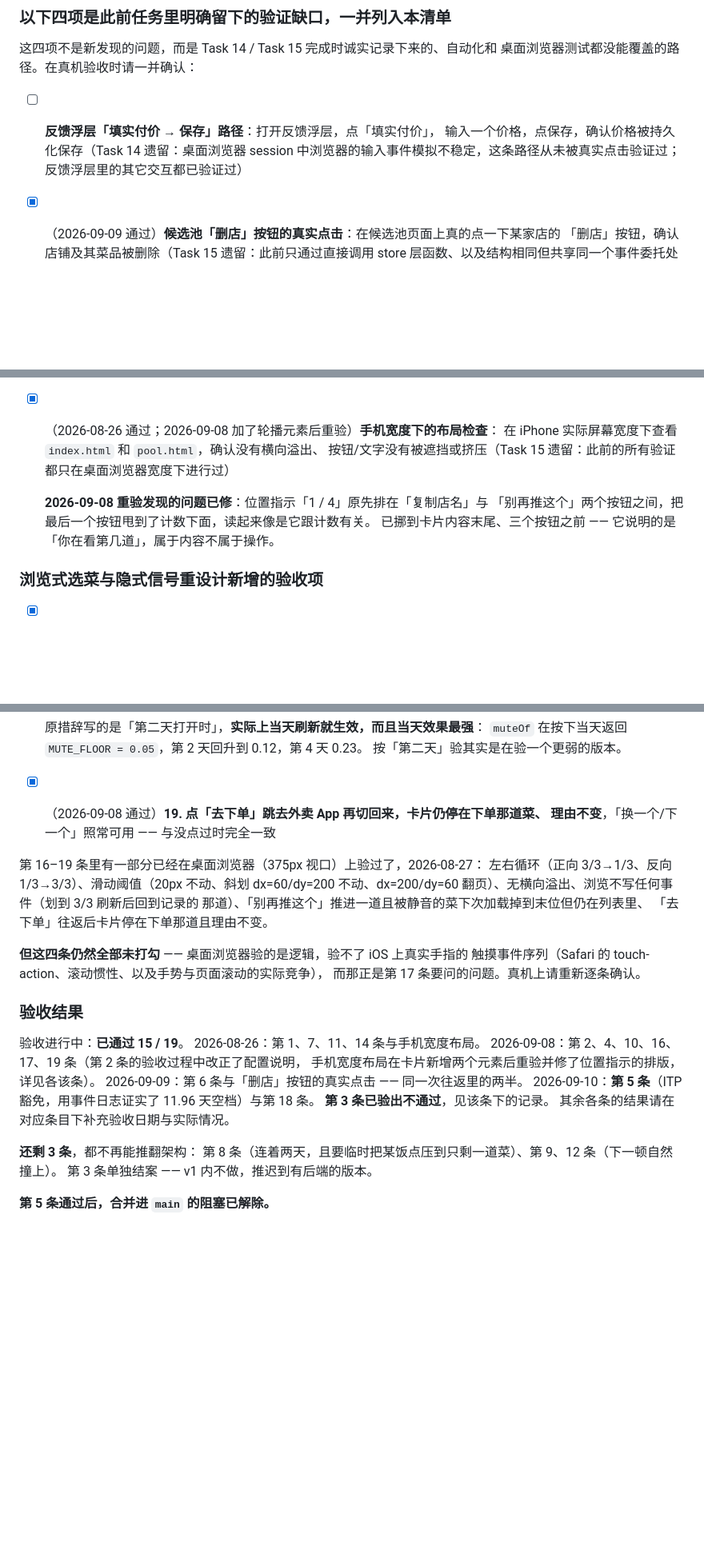
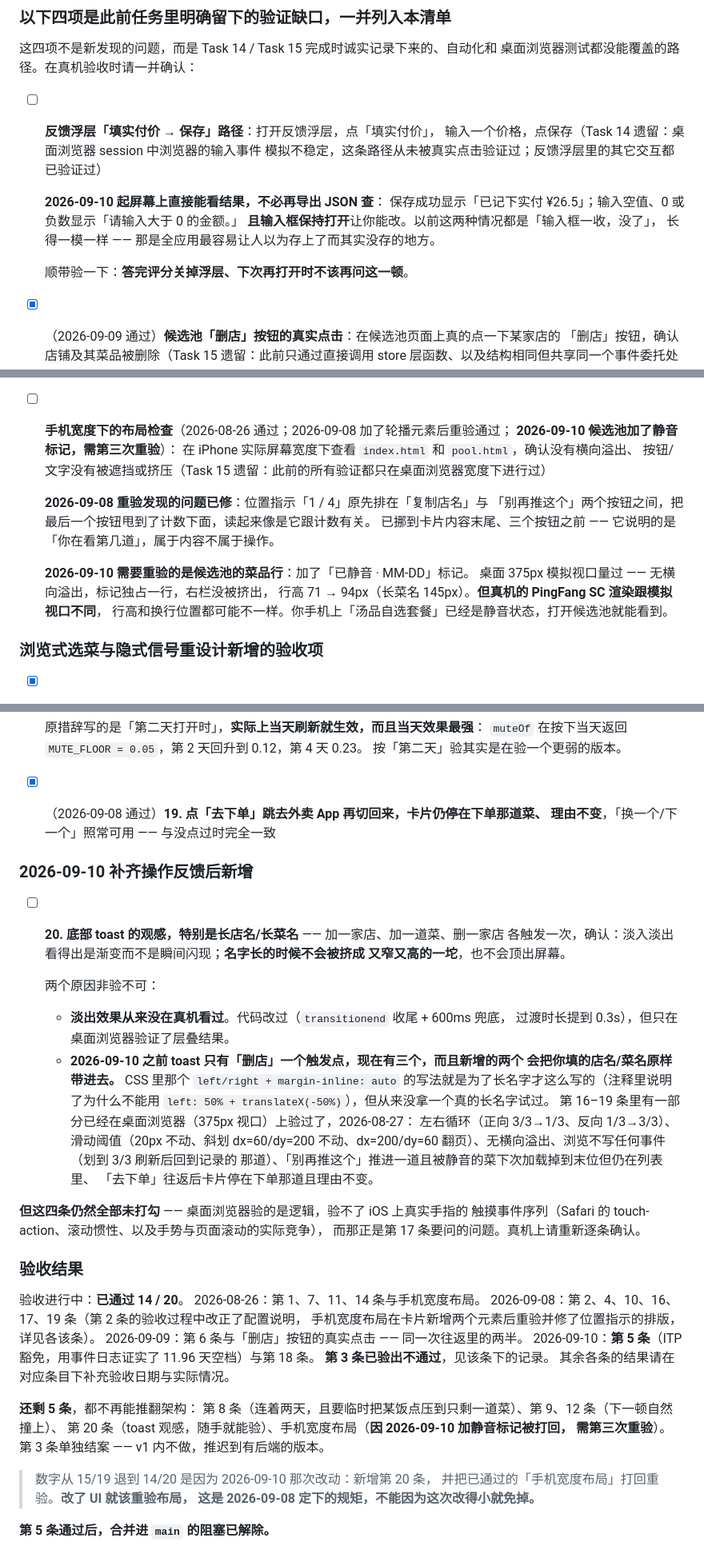
Before and after one commit to xiaoyu-studio/meal, a Markdown page: README.md, 3 parts joined by grey strips. Shown at 80% size. Drawn GitHub-style; blank space fills up the shorter version.

Commit message:
docs: 记录 5cdf56d 新增的验证面，验收 14/20
- 新增第 20 条：toast 的真机观感。触发点从 1 个变成 3 个，且新增的两个会把
  用户填的店名/菜名原样带进 toast，长名字的排版从来没试过；淡出效果也一直
  没在真机看过。
- 「手机宽度布局」打回重验（第三次）。那条覆盖 index.html 和 pool.html 两个
  页面，而这次往候选池菜品行加了静音标记。桌面 375px 模拟视口量过，但真机的
  PingFang SC 渲染跟模拟视口不同。改了 UI 就重验布局是 2026-09-08 定下的规矩。
- 第 12 条改写：屏幕上直接能看结果，不必再导出 JSON 查。
- 静音竞态标为已修但未实测 —— 只在 IndexedDB 写入失败时才走到。

Co-Authored-By: Claude Opus 5 <noreply@anthropic.com>

```diff
--- a/README.md
+++ b/README.md
@@ -261,9 +261,15 @@ node --test
 桌面浏览器测试都没能覆盖的路径。在真机验收时请一并确认：
 
 - [ ] **反馈浮层「填实付价 → 保存」路径**：打开反馈浮层，点「填实付价」，
-  输入一个价格，点保存，确认价格被持久化保存（Task 14 遗留：桌面浏览器
-  session 中浏览器的输入事件模拟不稳定，这条路径从未被真实点击验证过；
-  反馈浮层里的其它交互都已验证过）
+  输入一个价格，点保存（Task 14 遗留：桌面浏览器 session 中浏览器的输入事件
+  模拟不稳定，这条路径从未被真实点击验证过；反馈浮层里的其它交互都已验证过）
+
+  **2026-09-10 起屏幕上直接能看结果，不必再导出 JSON 查**：
+  保存成功显示「已记下实付 ¥26.5」；输入空值、0 或负数显示「请输入大于 0 的金额。」
+  **且输入框保持打开**让你能改。以前这两种情况都是「输入框一收，没了」，
+  长得一模一样 —— 那是全应用最容易让人以为存上了而其实没存的地方。
+
+  顺带验一下：**答完评分关掉浮层、下次再打开时不该再问这一顿**。
 - [x] （2026-09-09 通过）**候选池「删店」按钮的真实点击**：在候选池页面上真的点一下某家店的
   「删店」按钮，确认店铺及其菜品被删除（Task 15 遗留：此前只通过直接调用
   store 层函数、以及结构相同但共享同一个事件委托处理器的「删菜」按钮
@@ -286,13 +292,19 @@ node --test
   真机那份构建里存储永久失败，点下去只能确认它不变空白、不卡死，看不到恢复。
   恢复路径（`none` → `flex`/`block`/`grid`，失败卡片收起）在 375px 桌面
   浏览器上点真实按钮验证过。
-- [x] （2026-08-26 通过；2026-09-08 加了轮播元素后重验）**手机宽度下的布局检查**：
+- [ ] **手机宽度下的布局检查**（2026-08-26 通过；2026-09-08 加了轮播元素后重验通过；
+  **2026-09-10 候选池加了静音标记，需第三次重验**）：
   在 iPhone 实际屏幕宽度下查看 `index.html` 和 `pool.html`，确认没有横向溢出、
   按钮/文字没有被遮挡或挤压（Task 15 遗留：此前的所有验证都只在桌面浏览器宽度下进行过）
 
   **2026-09-08 重验发现的问题已修**：位置指示「1 / 4」原先排在「复制店名」与
   「别再推这个」两个按钮之间，把最后一个按钮甩到了计数下面，读起来像是它跟计数有关。
   已挪到卡片内容末尾、三个按钮之前 —— 它说明的是「你在看第几道」，属于内容不属于操作。
+
+  **2026-09-10 需要重验的是候选池的菜品行**：加了「已静音 · MM-DD」标记。
+  桌面 375px 模拟视口量过 —— 无横向溢出，标记独占一行，右栏没被挤出，
+  行高 71 → 94px（长菜名 145px）。**但真机的 PingFang SC 渲染跟模拟视口不同**，
+  行高和换行位置都可能不一样。你手机上「汤品自选套餐」已经是静音状态，打开候选池就能看到。
 
 ### 浏览式选菜与隐式信号重设计新增的验收项
 
@@ -308,6 +320,19 @@ node --test
 - [x] （2026-09-08 通过）**19. 点「去下单」跳去外卖 App 再切回来，卡片仍停在下单那道菜、
   理由不变**，「换一个/下一个」照常可用 —— 与没点过时完全一致
 
+### 2026-09-10 补齐操作反馈后新增
+
+- [ ] **20. 底部 toast 的观感，特别是长店名/长菜名** —— 加一家店、加一道菜、删一家店
+  各触发一次，确认：淡入淡出看得出是渐变而不是瞬间闪现；**名字长的时候不会被挤成
+  又窄又高的一坨**，也不会顶出屏幕。
+
+  两个原因非验不可：
+  - **淡出效果从来没在真机看过**。代码改过（`transitionend` 收尾 + 600ms 兜底，
+    过渡时长提到 0.3s），但只在桌面浏览器验证了层叠结果。
+  - **2026-09-10 之前 toast 只有「删店」一个触发点，现在有三个，而且新增的两个
+    会把你填的店名/菜名原样带进去。** CSS 里那个 `left/right + margin-inline: auto`
+    的写法就是为了长名字才这么写的（注释里说明了为什么不能用
+    `left: 50% + translateX(-50%)`），但从来没拿一个真的长名字试过。
 第 16–19 条里有一部分已经在桌面浏览器（375px 视口）上验过了，2026-08-27：
 左右循环（正向 3/3→1/3、反向 1/3→3/3）、滑动阈值（20px 不动、斜划 dx=60/dy=200
 不动、dx=200/dy=60 翻页）、无横向溢出、浏览不写任何事件（划到 3/3 刷新后回到记录的
@@ -320,7 +345,7 @@ node --test
 
 ### 验收结果
 
-验收进行中：**已通过 15 / 19**。
+验收进行中：**已通过 14 / 20**。
 2026-08-26：第 1、7、11、14 条与手机宽度布局。
 2026-09-08：第 2、4、10、16、17、19 条（第 2 条的验收过程中改正了配置说明，
 手机宽度布局在卡片新增两个元素后重验并修了位置指示的排版，详见各该条）。
@@ -329,8 +354,13 @@ node --test
 **第 3 条已验出不通过**，见该条下的记录。
 其余各条的结果请在对应条目下补充验收日期与实际情况。
 
-**还剩 3 条**，都不再能推翻架构：
-第 8 条（连着两天，且要临时把某饭点压到只剩一道菜）、第 9、12 条（下一顿自然撞上）。
-第 3 条单独结案 —— v1 内不做，推迟到有后端的版本。
+**还剩 5 条**，都不再能推翻架构：
+第 8 条（连着两天，且要临时把某饭点压到只剩一道菜）、第 9、12 条（下一顿自然撞上）、
+第 20 条（toast 观感，随手就能验）、手机宽度布局（**因 2026-09-10 加静音标记被打回，
+需第三次重验**）。第 3 条单独结案 —— v1 内不做，推迟到有后端的版本。
+
+> 数字从 15/19 退到 14/20 是因为 2026-09-10 那次改动：新增第 20 条，
+> 并把已通过的「手机宽度布局」打回重验。**改了 UI 就该重验布局，
+> 这是 2026-09-08 定下的规矩，不能因为这次改得小就免掉。**
 
 **第 5 条通过后，合并进 `main` 的阻塞已解除。**
```
